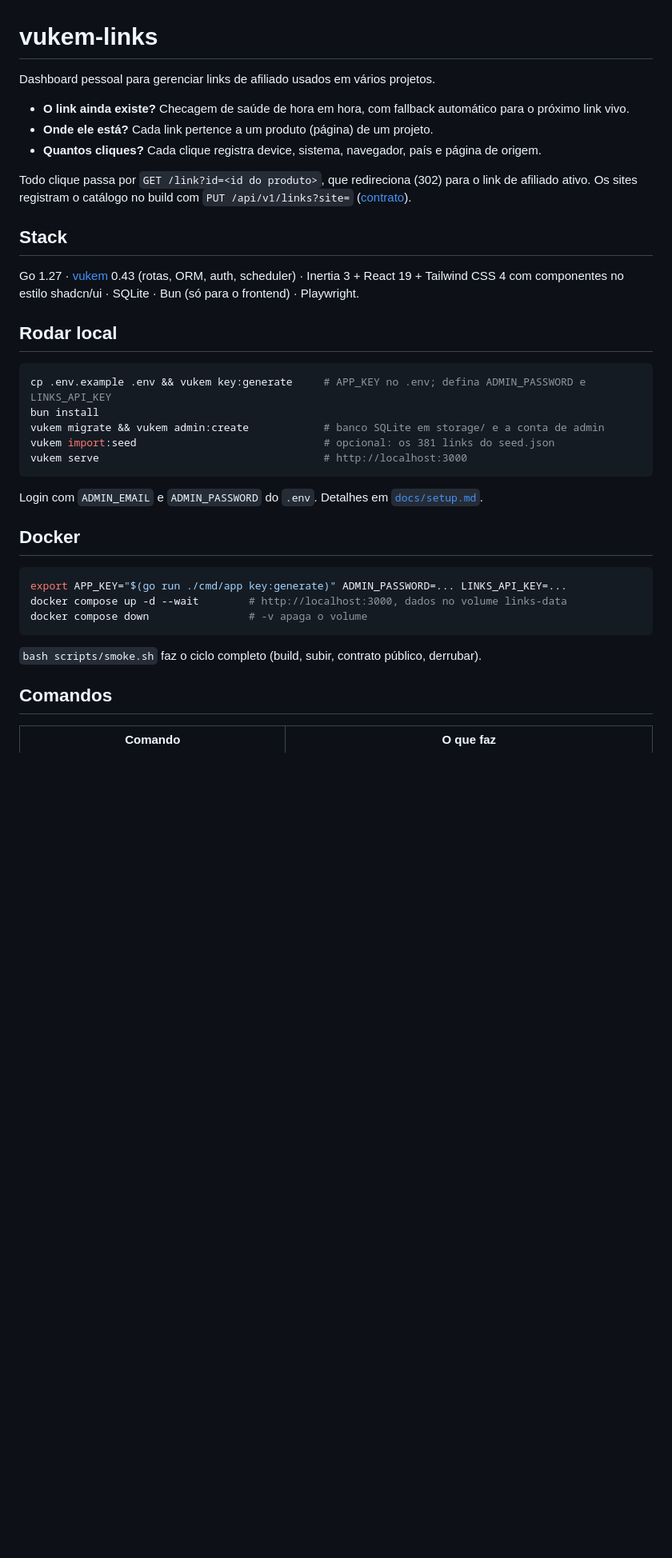
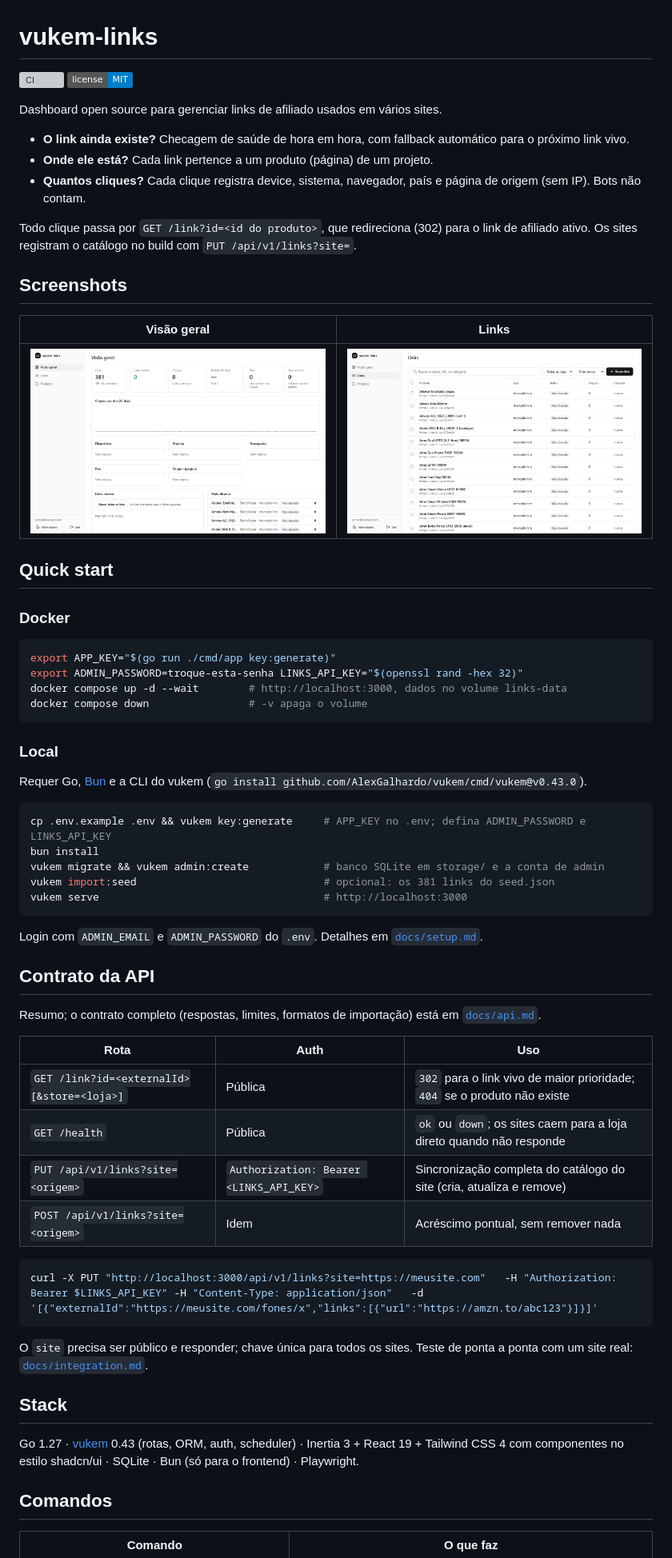
Before and after one commit to AlexGalhardo/vukem-links, a Markdown page: README.md, the part around one of its changes. Shown at 80% size. Drawn GitHub-style; pictures changed too: docs/screenshots/links.png (added), docs/screenshots/overview.png (added); badges without logos; blank space fills up the shorter version; grey boxes are pictures that could not be loaded.

Commit message:
docs: complete the open source README and add LICENSE, CONTRIBUTING and CODE_OF_CONDUCT

````diff
--- a/README.md
+++ b/README.md
@@ -1,18 +1,36 @@
 # vukem-links
 
-Dashboard pessoal para gerenciar links de afiliado usados em vários projetos.
+[![CI](https://github.com/AlexGalhardo/vukem-links/actions/workflows/ci.yml/badge.svg)](https://github.com/AlexGalhardo/vukem-links/actions/workflows/ci.yml)
+[![License: MIT](https://img.shields.io/badge/license-MIT-blue.svg)](LICENSE)
+
+Dashboard open source para gerenciar links de afiliado usados em vários sites.
 
 - **O link ainda existe?** Checagem de saúde de hora em hora, com fallback automático para o próximo link vivo.
 - **Onde ele está?** Cada link pertence a um produto (página) de um projeto.
-- **Quantos cliques?** Cada clique registra device, sistema, navegador, país e página de origem.
+- **Quantos cliques?** Cada clique registra device, sistema, navegador, país e página de origem (sem IP). Bots não contam.
 
-Todo clique passa por `GET /link?id=<id do produto>`, que redireciona (302) para o link de afiliado ativo. Os sites registram o catálogo no build com `PUT /api/v1/links?site=` ([contrato](docs/api.md)).
+Todo clique passa por `GET /link?id=<id do produto>`, que redireciona (302) para o link de afiliado ativo. Os sites registram o catálogo no build com `PUT /api/v1/links?site=`.
 
-## Stack
+## Screenshots
 
-Go 1.27 · [vukem](https://github.com/AlexGalhardo/vukem) 0.43 (rotas, ORM, auth, scheduler) · Inertia 3 + React 19 + Tailwind CSS 4 com componentes no estilo shadcn/ui · SQLite · Bun (só para o frontend) · Playwright.
+| Visão geral | Links |
+| --- | --- |
+| ![Visão geral](docs/screenshots/overview.png) | ![Links](docs/screenshots/links.png) |
 
-## Rodar local
+## Quick start
+
+### Docker
+
+```bash
+export APP_KEY="$(go run ./cmd/app key:generate)"
+export ADMIN_PASSWORD=troque-esta-senha LINKS_API_KEY="$(openssl rand -hex 32)"
+docker compose up -d --wait        # http://localhost:3000, dados no volume links-data
+docker compose down                # -v apaga o volume
+```
+
+### Local
+
+Requer Go, [Bun](https://bun.sh) e a CLI do vukem (`go install github.com/AlexGalhardo/vukem/cmd/vukem@v0.43.0`).
 
 ```bash
 cp .env.example .env && vukem key:generate     # APP_KEY no .env; defina ADMIN_PASSWORD e LINKS_API_KEY
@@ -24,15 +42,26 @@ vukem serve                                    # http://localhost:3000
 
 Login com `ADMIN_EMAIL` e `ADMIN_PASSWORD` do `.env`. Detalhes em [`docs/setup.md`](docs/setup.md).
 
-## Docker
+## Contrato da API
+
+Resumo; o contrato completo (respostas, limites, formatos de importação) está em [`docs/api.md`](docs/api.md).
+
+| Rota | Auth | Uso |
+| --- | --- | --- |
+| `GET /link?id=<externalId>[&store=<loja>]` | Pública | `302` para o link vivo de maior prioridade; `404` se o produto não existe |
+| `GET /health` | Pública | `ok` ou `down`; os sites caem para a loja direto quando não responde |
+| `PUT /api/v1/links?site=<origem>` | `Authorization: Bearer <LINKS_API_KEY>` | Sincronização completa do catálogo do site (cria, atualiza e remove) |
+| `POST /api/v1/links?site=<origem>` | Idem | Acréscimo pontual, sem remover nada |
 
 ```bash
-export APP_KEY="$(go run ./cmd/app key:generate)" ADMIN_PASSWORD=... LINKS_API_KEY=...
-docker compose up -d --wait        # http://localhost:3000, dados no volume links-data
-docker compose down                # -v apaga o volume
+curl -X PUT "http://localhost:3000/api/v1/links?site=https://meusite.com"   -H "Authorization: Bearer $LINKS_API_KEY" -H "Content-Type: application/json"   -d '[{"externalId":"https://meusite.com/fones/x","links":[{"url":"https://amzn.to/abc123"}]}]'
 ```
 
-`bash scripts/smoke.sh` faz o ciclo completo (build, subir, contrato público, derrubar).
+O `site` precisa ser público e responder; chave única para todos os sites. Teste de ponta a ponta com um site real: [`docs/integration.md`](docs/integration.md).
+
+## Stack
+
+Go 1.27 · [vukem](https://github.com/AlexGalhardo/vukem) 0.43 (rotas, ORM, auth, scheduler) · Inertia 3 + React 19 + Tailwind CSS 4 com componentes no estilo shadcn/ui · SQLite · Bun (só para o frontend) · Playwright.
 
 ## Comandos
 
````
Also changed, not shown: other parts of README.md (+10 -0 lines), CODE_OF_CONDUCT.md (added, +9 -0 lines), CONTRIBUTING.md (added, +51 -0 lines), SECURITY.md (+3 -3 lines), docs/screenshots/login.png (added), 1 other file.
